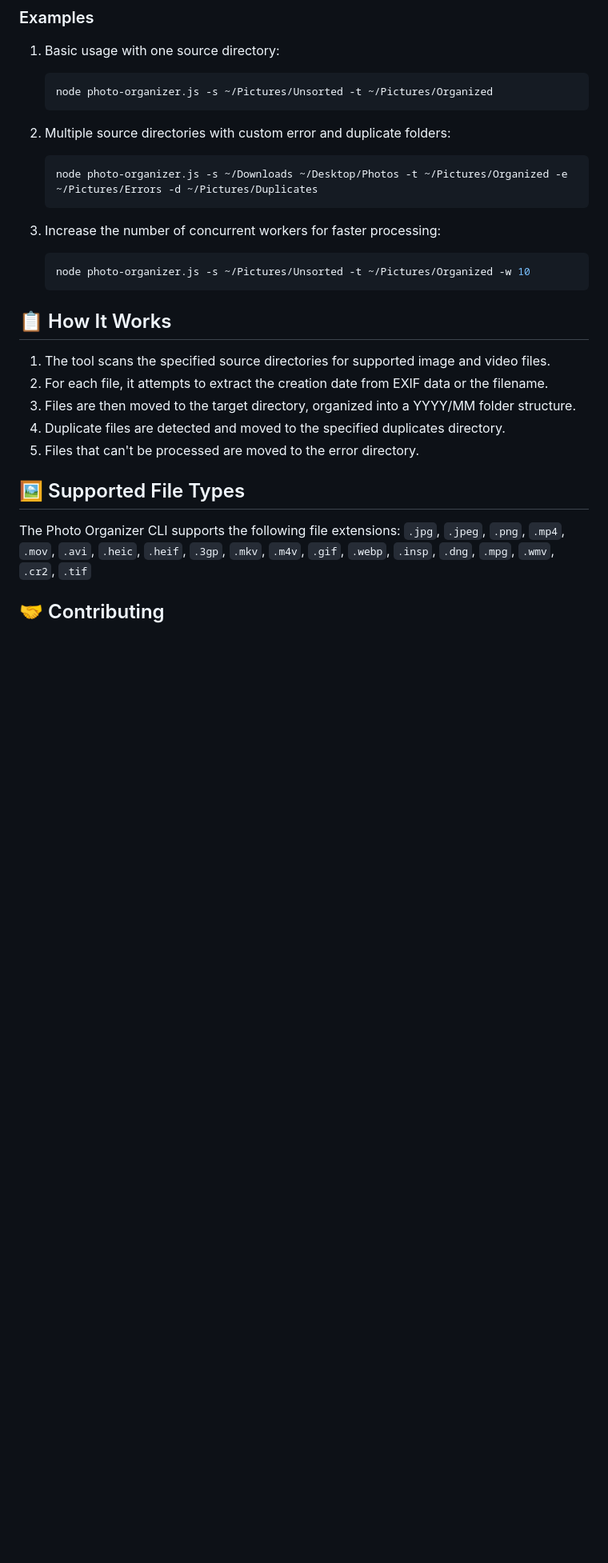
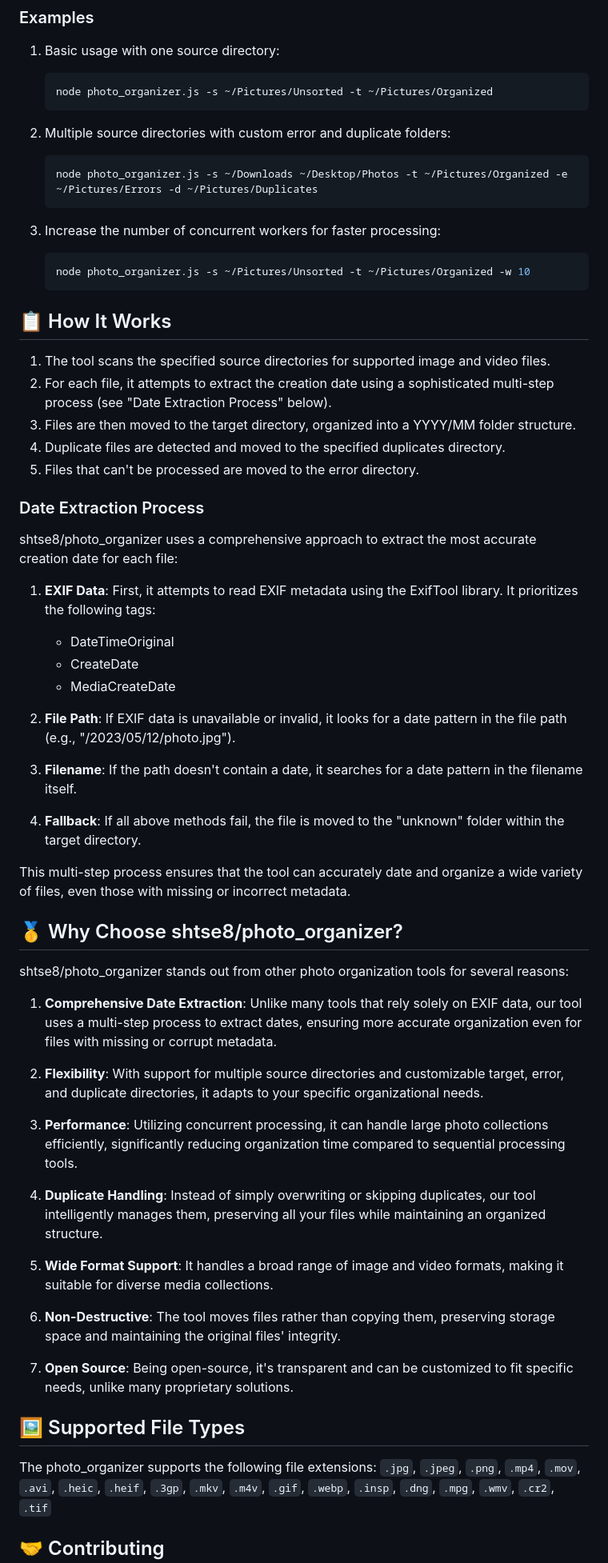
Before and after one commit to shtse8/SotiMediaOrganizer, a Markdown page: README.md, the part around one of its changes. Shown at 80% size. Rendered like a GitHub page; blank space fills up the shorter version.

````diff
--- a/README.md
+++ b/README.md
@@ -52,30 +52,65 @@ node photo-organizer.js -s <source_dirs...> -t <target_dir> [options]
 
 1. Basic usage with one source directory:
    ```bash
-   node photo-organizer.js -s ~/Pictures/Unsorted -t ~/Pictures/Organized
+   node photo_organizer.js -s ~/Pictures/Unsorted -t ~/Pictures/Organized
    ```
 
 2. Multiple source directories with custom error and duplicate folders:
    ```bash
-   node photo-organizer.js -s ~/Downloads ~/Desktop/Photos -t ~/Pictures/Organized -e ~/Pictures/Errors -d ~/Pictures/Duplicates
+   node photo_organizer.js -s ~/Downloads ~/Desktop/Photos -t ~/Pictures/Organized -e ~/Pictures/Errors -d ~/Pictures/Duplicates
    ```
 
 3. Increase the number of concurrent workers for faster processing:
    ```bash
-   node photo-organizer.js -s ~/Pictures/Unsorted -t ~/Pictures/Organized -w 10
+   node photo_organizer.js -s ~/Pictures/Unsorted -t ~/Pictures/Organized -w 10
    ```
 
 ## 📋 How It Works
 
 1. The tool scans the specified source directories for supported image and video files.
-2. For each file, it attempts to extract the creation date from EXIF data or the filename.
+2. For each file, it attempts to extract the creation date using a sophisticated multi-step process (see "Date Extraction Process" below).
 3. Files are then moved to the target directory, organized into a YYYY/MM folder structure.
 4. Duplicate files are detected and moved to the specified duplicates directory.
 5. Files that can't be processed are moved to the error directory.
 
+### Date Extraction Process
+
+shtse8/photo_organizer uses a comprehensive approach to extract the most accurate creation date for each file:
+
+1. **EXIF Data**: First, it attempts to read EXIF metadata using the ExifTool library. It prioritizes the following tags:
+   - DateTimeOriginal
+   - CreateDate
+   - MediaCreateDate
+
+2. **File Path**: If EXIF data is unavailable or invalid, it looks for a date pattern in the file path (e.g., "/2023/05/12/photo.jpg").
+
+3. **Filename**: If the path doesn't contain a date, it searches for a date pattern in the filename itself.
+
+4. **Fallback**: If all above methods fail, the file is moved to the "unknown" folder within the target directory.
+
+This multi-step process ensures that the tool can accurately date and organize a wide variety of files, even those with missing or incorrect metadata.
+
+## 🥇 Why Choose shtse8/photo_organizer?
+
+shtse8/photo_organizer stands out from other photo organization tools for several reasons:
+
+1. **Comprehensive Date Extraction**: Unlike many tools that rely solely on EXIF data, our tool uses a multi-step process to extract dates, ensuring more accurate organization even for files with missing or corrupt metadata.
+
+2. **Flexibility**: With support for multiple source directories and customizable target, error, and duplicate directories, it adapts to your specific organizational needs.
+
+3. **Performance**: Utilizing concurrent processing, it can handle large photo collections efficiently, significantly reducing organization time compared to sequential processing tools.
+
+4. **Duplicate Handling**: Instead of simply overwriting or skipping duplicates, our tool intelligently manages them, preserving all your files while maintaining an organized structure.
+
+5. **Wide Format Support**: It handles a broad range of image and video formats, making it suitable for diverse media collections.
+
+6. **Non-Destructive**: The tool moves files rather than copying them, preserving storage space and maintaining the original files' integrity.
+
+7. **Open Source**: Being open-source, it's transparent and can be customized to fit specific needs, unlike many proprietary solutions.
+
 ## 🖼 Supported File Types
 
-The Photo Organizer CLI supports the following file extensions:
+The photo_organizer supports the following file extensions:
 `.jpg`, `.jpeg`, `.png`, `.mp4`, `.mov`, `.avi`, `.heic`, `.heif`, `.3gp`, `.mkv`, `.m4v`, `.gif`, `.webp`, `.insp`, `.dng`, `.mpg`, `.wmv`, `.cr2`, `.tif`
 
 ## 🤝 Contributing
````
Also changed, not shown: other parts of README.md (+8 -8 lines).
